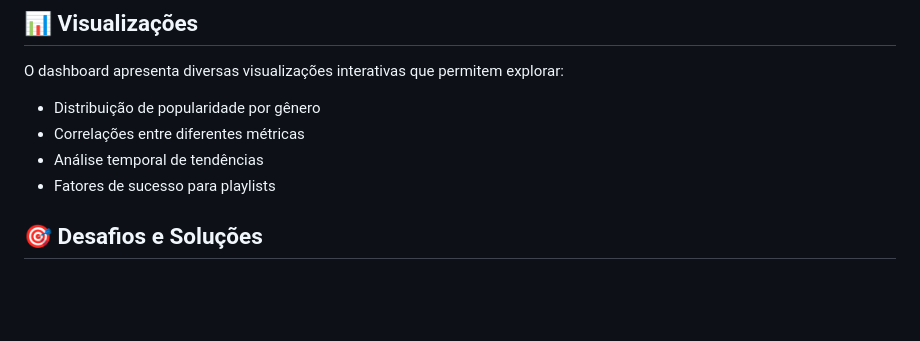
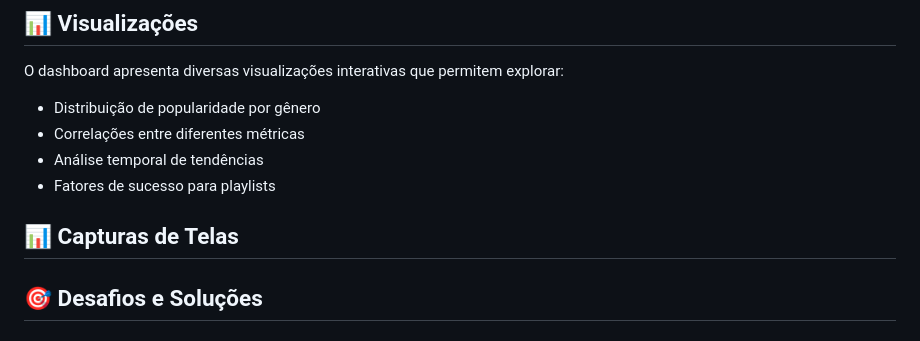
Before and after one commit to enps2015/dashboardSpotfy, a Markdown page: README.md, the part around the change. Drawn GitHub-style; blank space fills up the shorter version.

```diff
--- a/README.md
+++ b/README.md
@@ -44,6 +44,11 @@ O dashboard apresenta diversas visualizações interativas que permitem explorar
 - Correlações entre diferentes métricas
 - Análise temporal de tendências
 - Fatores de sucesso para playlists
+
+## 📊 Capturas de Telas
+
+
+
 
 ## 🎯 Desafios e Soluções
 
```
